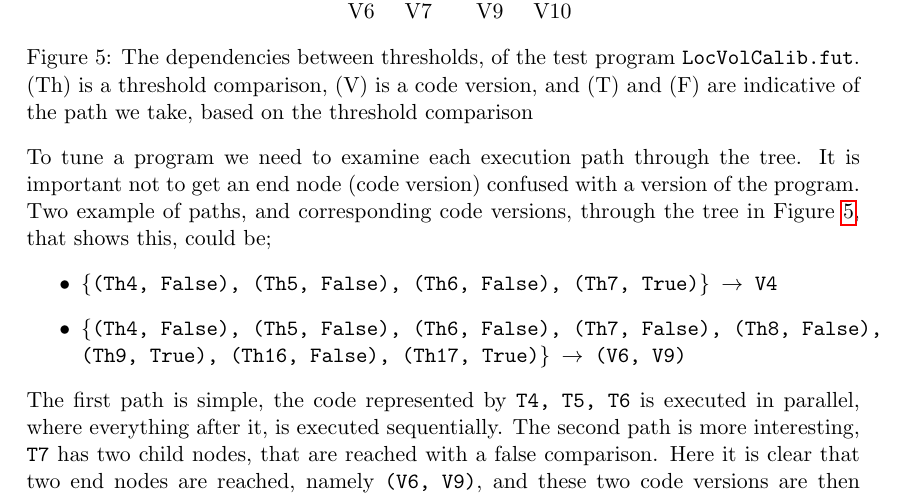
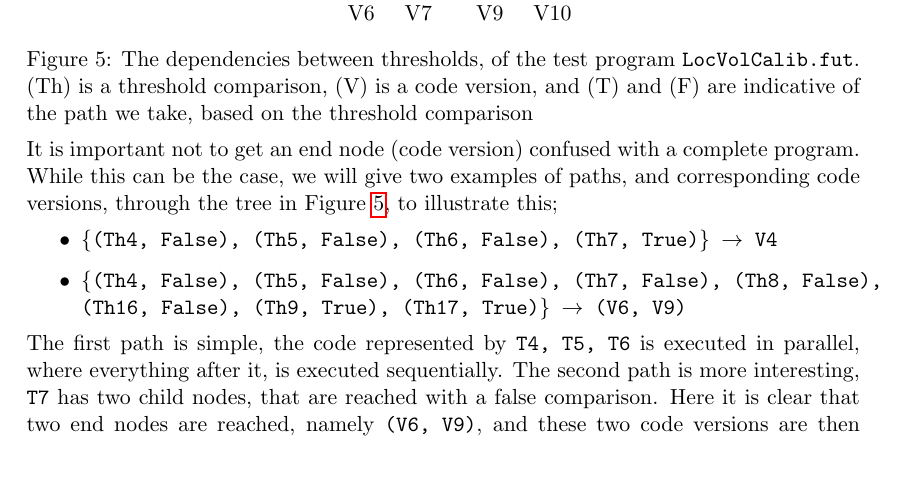
Before and after one commit to SRotendahl/Bachelor, a LaTeX document (report/main.tex, which reads report/Background.tex): part of page 8 of 12, cut so that both start at the same text, the shorter picture padded with empty space. The pictures show the PDF file report/main.pdf that the author committed with the source.

Commit message:
update to background

```diff
--- a/report/Background.tex
+++ b/report/Background.tex
@@ -127,9 +127,9 @@ To inspect the structure of these predicates and thresholds parameters further,
 	\captionof{figure}{The dependencies between thresholds, of the test program \texttt{LocVolCalib.fut}. (Th) is a threshold comparison, (V) is a code version, and (T) and (F) are indicative of the path we take, based on the threshold comparison}
 	\label{LocVolCalibTree}
 \end{center}
-\noindent To tune a program we need to examine each execution path through the tree. It is important not to get an end node (code version) confused with a version of the program. Two example of paths, and corresponding code versions, through the tree in Figure \ref{LocVolCalibTree}, that shows this, could be;
+\noindent It is important not to get an end node (code version) confused with a complete program. While this can be the case, we will give two examples of paths, and corresponding code versions, through the tree in Figure \ref{LocVolCalibTree}, to illustrate this;
 \begin{itemize}
 	\item \texttt{\{(Th4, False), (Th5, False), (Th6, False), (Th7, True)\} $\to$ V4}
-	\item \texttt{\{(Th4, False), (Th5, False), (Th6, False), (Th7, False), (Th8, False), (Th9, True), (Th16, False), (Th17, True)\} $\to$ (V6, V9)}
+	\item \texttt{\{(Th4, False), (Th5, False), (Th6, False), (Th7, False), (Th8, False), (Th16, False), (Th9, True), (Th17, True)\} $\to$ (V6, V9)}
 \end{itemize}
 The first path is simple, the code represented by \texttt{T4, T5, T6} is executed in parallel, where everything after it, is executed sequentially. The second path is more interesting, \texttt{T7} has two child nodes, that are reached with a false comparison. Here it is clear that two end nodes are reached, namely \texttt{(V6, V9)}, and these two code versions are then combined into one program. This is also important to note, because we could have a forest, instead of a single tree, and this would leave multiple code versions, that are to be combined.
```
Also changed, not shown: report/main.pdf, 3 other files.
